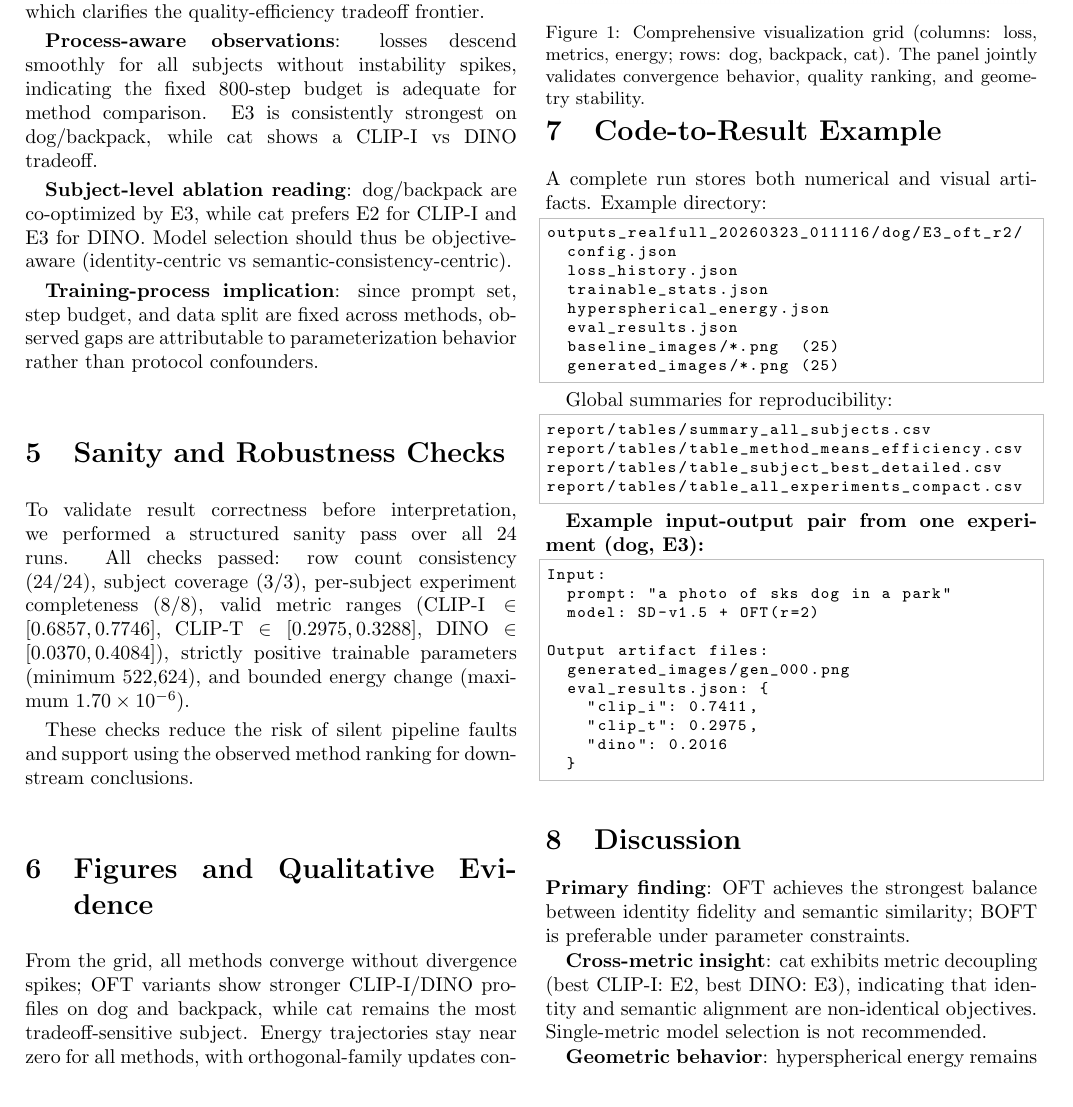
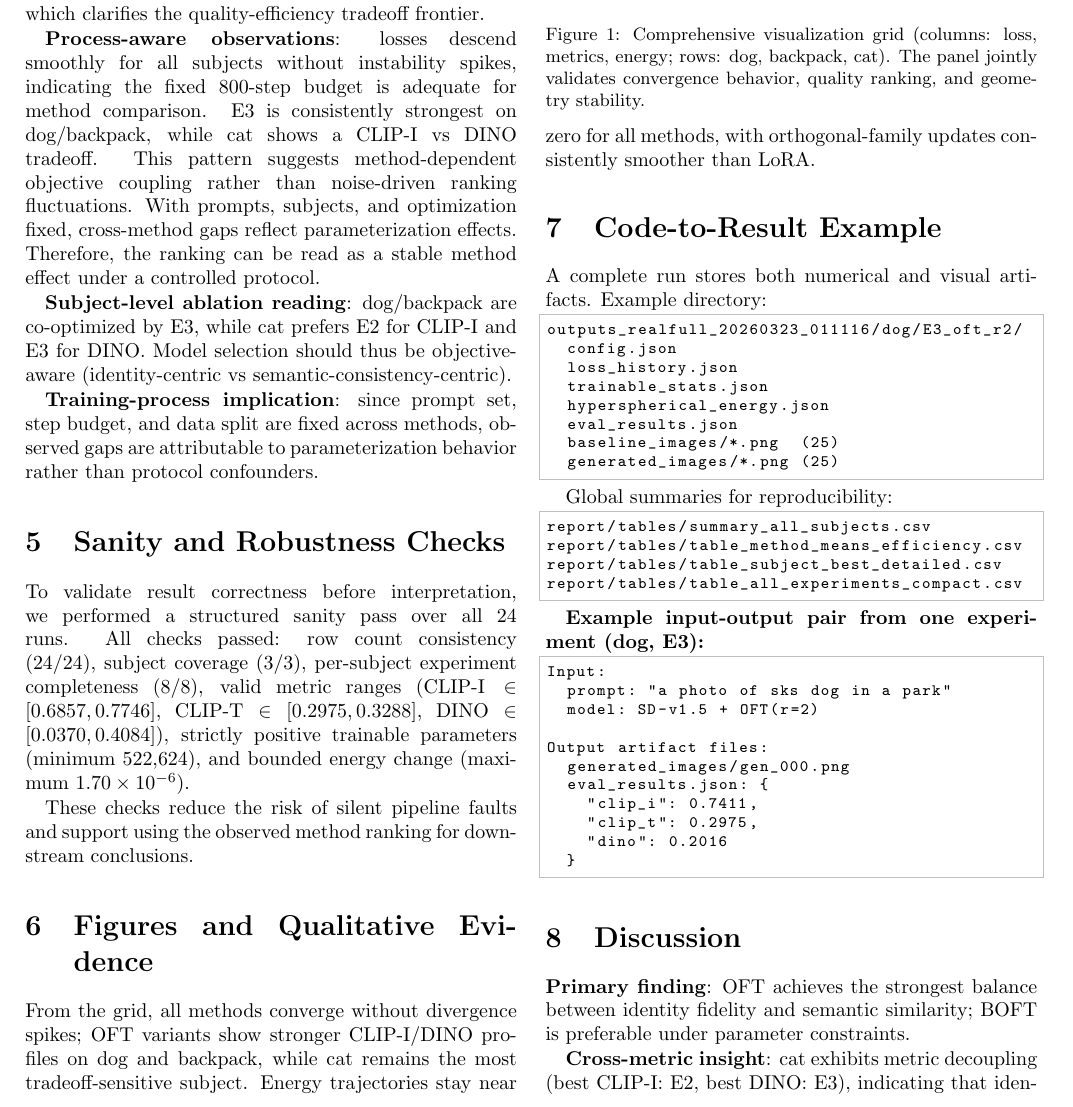
Before and after one commit to xin-xi-xiao/AIST5030-Mini-Project, a LaTeX paper (report/latex_submission/main.tex): part of page 2 of 3 before the commit and part of page 2 of 4 after it, cut so that both start at the same text. Compiled offline with pdfLaTeX.

Commit message:
Adjust page-2 left column density with concise methodological clarifications

```diff
--- a/report/latex_submission/main.tex
+++ b/report/latex_submission/main.tex
@@ -147,6 +147,9 @@ which clarifies the quality-efficiency tradeoff frontier.
 without instability spikes, indicating the fixed 800-step budget is adequate
 for method comparison. E3 is consistently strongest on dog/backpack, while cat
 shows a CLIP-I vs DINO tradeoff.
+This pattern suggests method-dependent objective coupling rather than noise-driven ranking fluctuations.
+With prompts, subjects, and optimization fixed, cross-method gaps reflect parameterization effects.
+Therefore, the ranking can be read as a stable method effect under a controlled protocol.
 
 \begin{table}[t]
 \centering
```
Also changed, not shown: report/latex_submission/main.pdf, report/latex_submission/main.tex (1 more changed lines).
